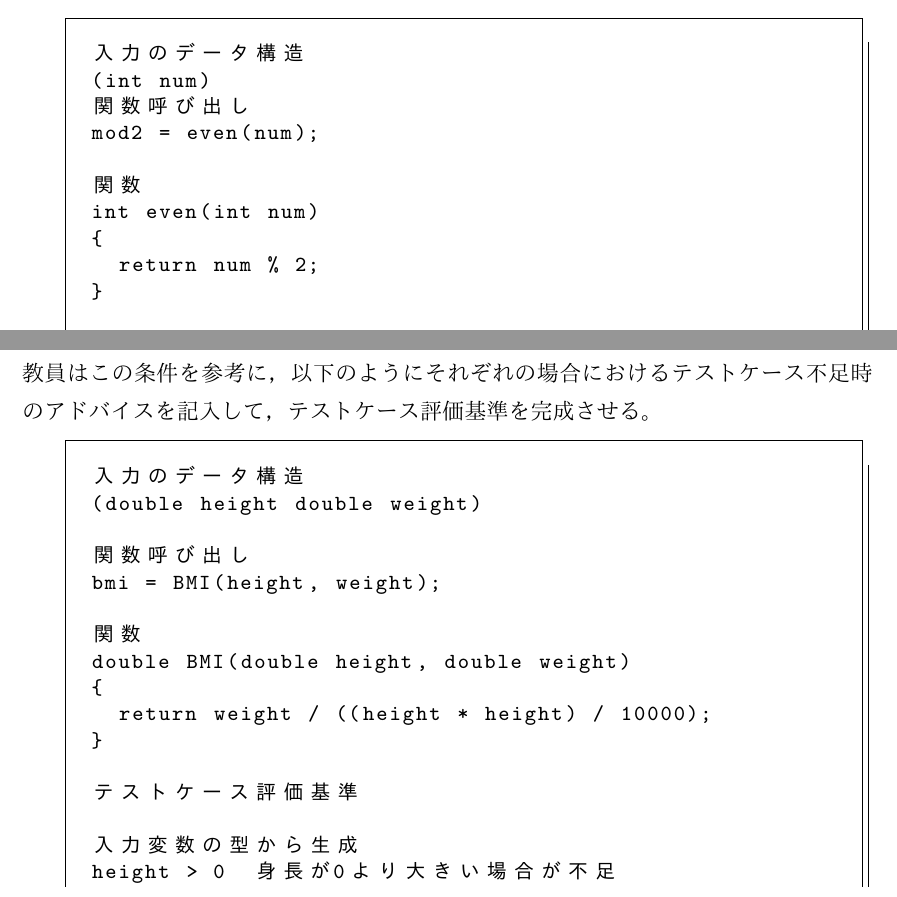
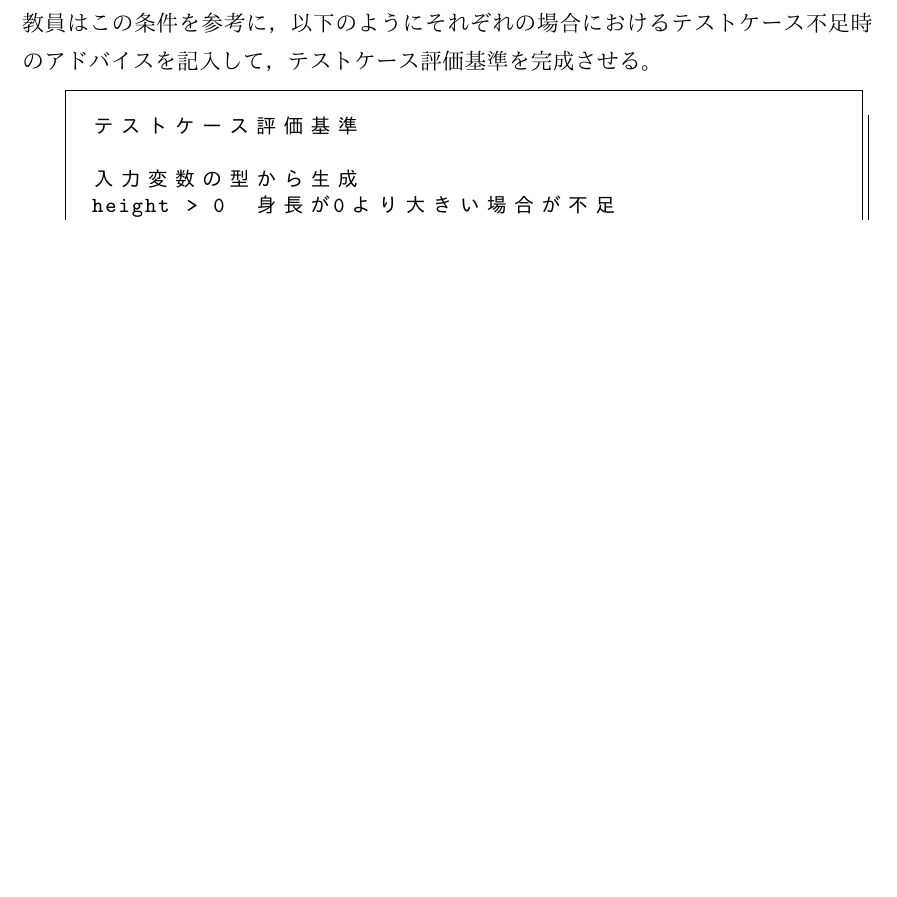
Before and after one commit to yuki3709/gradu_research, a LaTeX document (article/卒業論文.tex): two parts of pages 23 and 36 of 42 before the commit and part of page 36 of 41 after it, the two joined at a grey line, cut at the place of the change, the shorter picture padded with empty space. The pictures show the PDF file article/卒業論文.pdf that the author committed with the source.

Commit message:
微修正

```diff
--- a/article/卒業論文.tex
+++ b/article/卒業論文.tex
@@ -320,8 +320,6 @@ function countmax(\$list)\{
 \lstinputlisting[xleftmargin=1cm]{result/resultS3_6.txt}
 教員はこの条件を参考に，以下のようにそれぞれの場合におけるテストケース不足時のアドバイスを記入して，テストケース評価基準を完成させる。
 \begin{lstlisting}[xleftmargin=1cm]
-入力のデータ構造
-(double num)
 テストケース評価基準
 
 入力変数の型から生成
@@ -393,8 +391,6 @@ num < 0　入力が0より小さい場合が不足
 \lstinputlisting[xleftmargin=1cm]{result/resultS5_3.txt}
 教員はこの条件を参考に，以下のようにそれぞれの場合におけるテストケース不足時のアドバイスを記入して，テストケース評価基準を完成させる。
 \begin{lstlisting}[xleftmargin=1cm]
-入力のデータ構造
-(int res)
 テストケース評価基準
 
 入力変数の型から生成
@@ -482,14 +478,6 @@ res == 1　入力が1の場合が不足
 \lstinputlisting[xleftmargin=1cm]{result/odtest.txt}
 教員はこの条件を参考に，以下のようにそれぞれの場合におけるテストケース不足時のアドバイスを記入して，テストケース評価基準を完成させる。
 \begin{lstlisting}[xleftmargin=1cm]
-入力のデータ構造
-(int num)
-関数
-int even(int num)
-{
-    return num % 2;
-}
-
 テストケース評価基準
 
 入力変数の型から生成
@@ -573,19 +561,6 @@ even(num) == 1　入力が偶数の場合が不足
 \lstinputlisting[xleftmargin=1cm]{result/evtest.txt}
 教員はこの条件を参考に，以下のようにそれぞれの場合におけるテストケース不足時のアドバイスを記入して，テストケース評価基準を完成させる。
 \begin{lstlisting}[xleftmargin=1cm]
-入力のデータ構造
-(int num)
-関数呼び出し
-mod2 = even(num);
-
-関数
-int even(int num)
-{
-	return num % 2;
-}
-
-テストケース評価基準
-
 入力変数の型から生成
 num > 0　入力が0より大きい場合が不足
 num == 0　入力が0の場合が不足
@@ -644,9 +619,6 @@ even(num) == 1　入力が偶数の場合が不足
 \lstinputlisting[xleftmargin=1cm]{result/result3_4.txt}
 教員はこの条件を参考に，以下のようにそれぞれの場合におけるテストケース不足時のアドバイスを記入して，テストケース評価基準を完成させる。
 \begin{lstlisting}[xleftmargin=1cm]
-入力のデータ構造
-(double height double weight)
-
 テストケース評価基準
 
 入力変数の型から生成
@@ -736,9 +708,6 @@ weight < 0　体重が0より小さい場合が不足
 \lstinputlisting[xleftmargin=1cm]{result/result5_2.txt}
 教員はこの条件を参考に，以下のようにそれぞれの場合におけるテストケース不足時のアドバイスを記入して，テストケース評価基準を完成させる。
 \begin{lstlisting}[xleftmargin=1cm]
-入力のデータ構造
-(int num1 int num2)
-
 テストケース評価基準
 
 入力変数の型から生成
@@ -903,18 +872,6 @@ num1 > num2　num2がnum1より小さい場合が不足
 \lstinputlisting[xleftmargin=1cm]{result/bmiResult.txt}
 教員はこの条件を参考に，以下のようにそれぞれの場合におけるテストケース不足時のアドバイスを記入して，テストケース評価基準を完成させる。
 \begin{lstlisting}[xleftmargin=1cm]
-入力のデータ構造
-(double height double weight)
-
-関数呼び出し
-bmi = BMI(height, weight);
-
-関数
-double BMI(double height, double weight)
-{
-	return weight / ((height * height) / 10000);
-}
-
 テストケース評価基準
 
 入力変数の型から生成
```
Also changed, not shown: article/卒業論文.pdf, article/卒業論文.tex (2 more changed lines), 6 other files.
